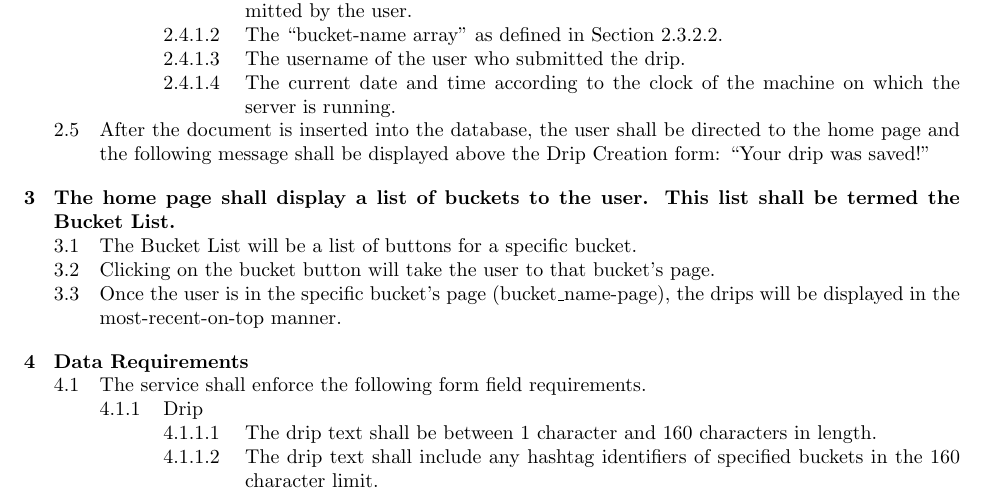
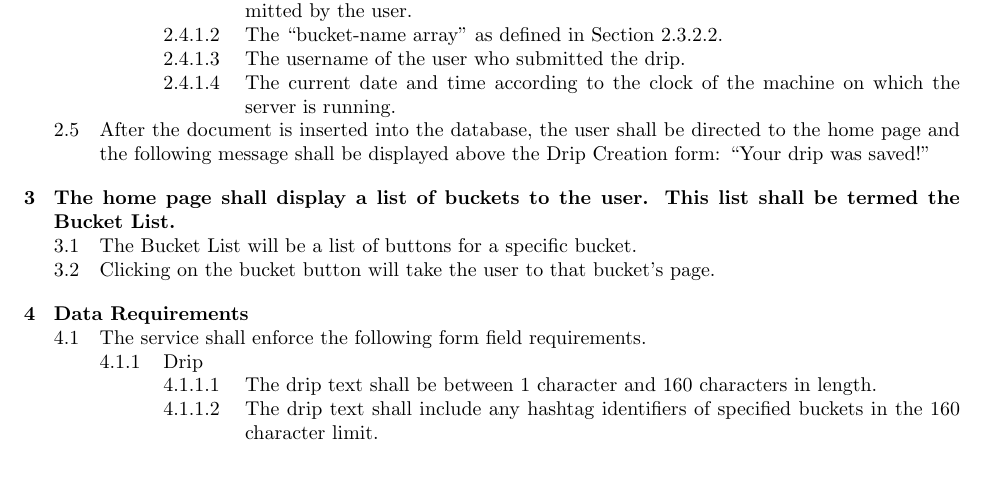
Before and after one commit to CS506/fall2016-group1, a LaTeX document (docs/sprint2/baselined-requirements.tex): part of page 1 of 2, cut so that both start at the same text, the shorter picture padded with empty space. Compiled offline with pdfLaTeX.

Commit message:
Removed requirement about displaying drips

```diff
--- a/docs/sprint2/baselined-requirements.tex
+++ b/docs/sprint2/baselined-requirements.tex
@@ -31,7 +31,6 @@
 @ The home page shall display a list of buckets to the user. This list shall be termed the Bucket List.
 @@ The Bucket List will be a list of buttons for a specific bucket.
 @@ Clicking on the bucket button will take the user to that bucket’s page.
-@@ Once the user is in the specific bucket’s page (bucket\_name-page), the drips will be displayed in the most-recent-on-top manner.
 @ Data Requirements
 @@ The service shall enforce the following form field requirements.
 @@@ Drip
```
